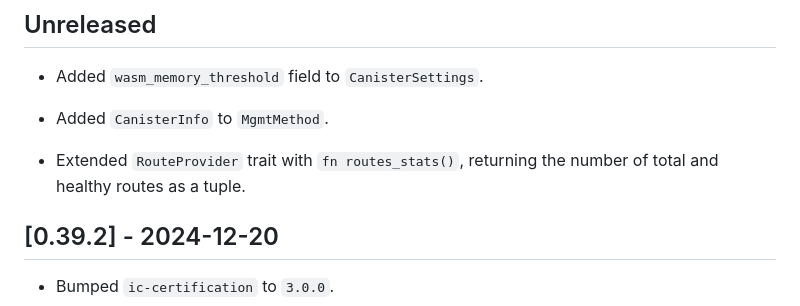
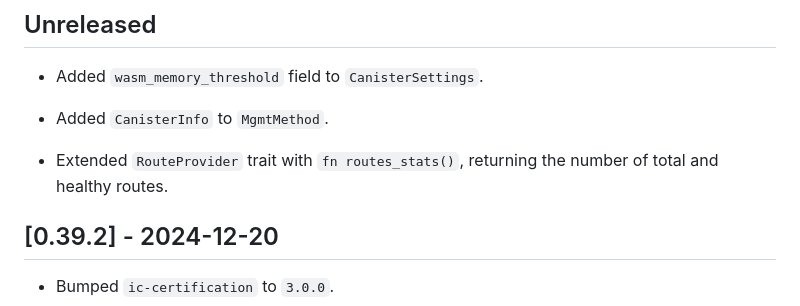
Before and after one commit to dfinity/agent-rs, a Markdown page: CHANGELOG.md, the part around the change. Drawn GitHub-style.

Commit message:
Update CHANGELOG.md
Co-authored-by: Eric Swanson <64809312+ericswanson-dfinity@users.noreply.github.com>

```diff
--- a/CHANGELOG.md
+++ b/CHANGELOG.md
@@ -12,7 +12,7 @@ and this project adheres to [Semantic Versioning](https://semver.org/spec/v2.0.0
 
 * Added `CanisterInfo` to `MgmtMethod`.
 
-* Extended `RouteProvider` trait with `fn routes_stats()`, returning the number of total and healthy routes as a tuple.
+* Extended `RouteProvider` trait with `fn routes_stats()`, returning the number of total and healthy routes.
 
 ## [0.39.2] - 2024-12-20
 
```
